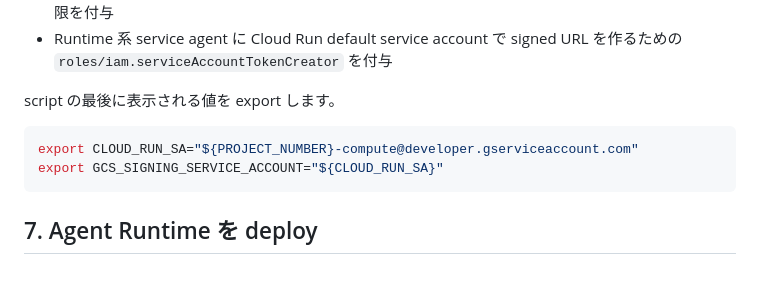
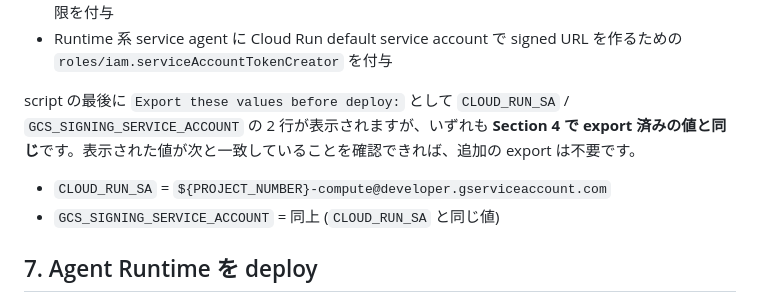
Before and after one commit to k-adachi-01/bedrock-agentcore-graphic-recording-workshop, a Markdown page: docs/workshop-deploy.md, the part around the change. Drawn GitHub-style; blank space fills up the shorter version.

Commit message:
docs(workshop-deploy): clarify exports already match section 4 values

````diff
--- a/docs/workshop-deploy.md
+++ b/docs/workshop-deploy.md
@@ -174,12 +174,10 @@ gcloud storage buckets create "gs://${GCS_BUCKET}" --location="${REGION}"
 - `gcp-sa-aiplatform` と `gcp-sa-aiplatform-re` の Runtime 系 service agent に bucket 書き込み権限を付与
 - Runtime 系 service agent に Cloud Run default service account で signed URL を作るための `roles/iam.serviceAccountTokenCreator` を付与
 
-script の最後に表示される値を export します。
+script の最後に `Export these values before deploy:` として `CLOUD_RUN_SA` / `GCS_SIGNING_SERVICE_ACCOUNT` の 2 行が表示されますが、いずれも **Section 4 で export 済みの値と同じ**です。表示された値が次と一致していることを確認できれば、追加の export は不要です。
 
-```bash
-export CLOUD_RUN_SA="${PROJECT_NUMBER}-compute@developer.gserviceaccount.com"
-export GCS_SIGNING_SERVICE_ACCOUNT="${CLOUD_RUN_SA}"
-```
+- `CLOUD_RUN_SA` = `${PROJECT_NUMBER}-compute@developer.gserviceaccount.com`
+- `GCS_SIGNING_SERVICE_ACCOUNT` = 同上 (`CLOUD_RUN_SA` と同じ値)
 
 ## 7. Agent Runtime を deploy
 
````
